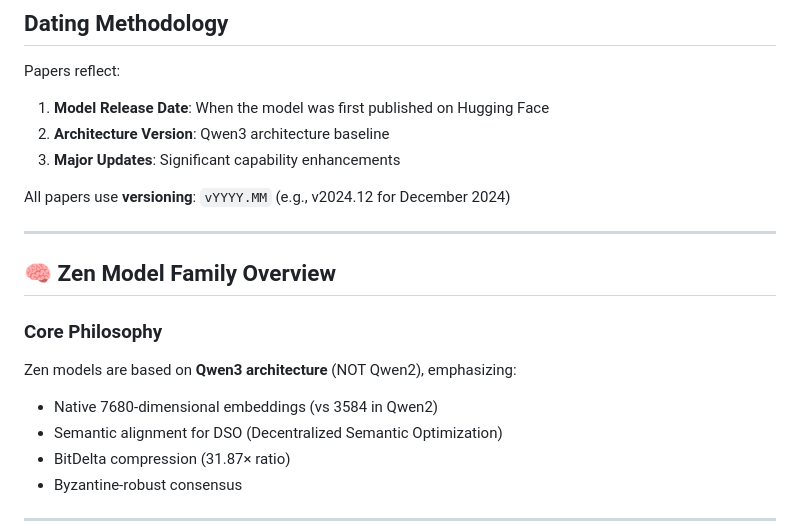
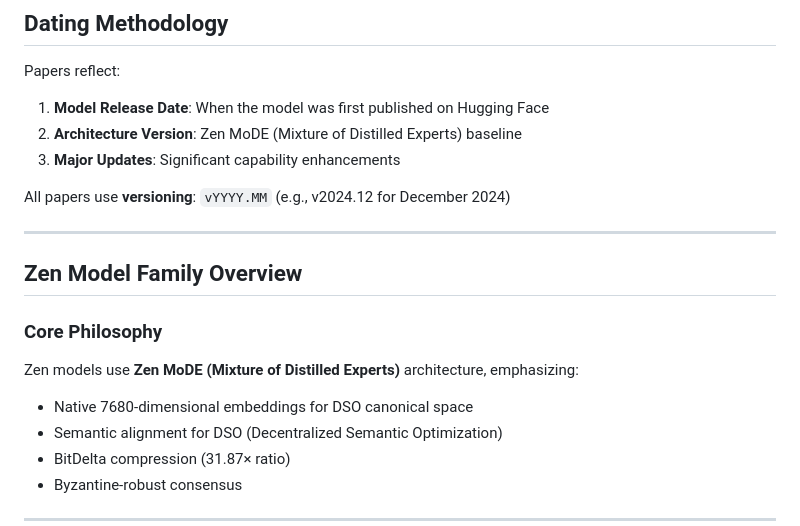
Before and after one commit to zenlm/papers, a Markdown page: PAPER_TIMELINE.md, the part around one of its changes. GitHub-like rendering.

```diff
--- a/PAPER_TIMELINE.md
+++ b/PAPER_TIMELINE.md
@@ -6,18 +6,18 @@ This document tracks the proper dating of Zen model papers based on when models
 
 Papers reflect:
 1. **Model Release Date**: When the model was first published on Hugging Face
-2. **Architecture Version**: Qwen3 architecture baseline
+2. **Architecture Version**: Zen MoDE (Mixture of Distilled Experts) baseline
 3. **Major Updates**: Significant capability enhancements
 
 All papers use **versioning**: `vYYYY.MM` (e.g., v2024.12 for December 2024)
 
 ---
 
-## 🧠 Zen Model Family Overview
+## Zen Model Family Overview
 
 ### Core Philosophy
-Zen models are based on **Qwen3 architecture** (NOT Qwen2), emphasizing:
-- Native 7680-dimensional embeddings (vs 3584 in Qwen2)
+Zen models use **Zen MoDE (Mixture of Distilled Experts)** architecture, emphasizing:
+- Native 7680-dimensional embeddings for DSO canonical space
 - Semantic alignment for DSO (Decentralized Semantic Optimization)
 - BitDelta compression (31.87× ratio)
 - Byzantine-robust consensus
```
Also changed, not shown: other parts of PAPER_TIMELINE.md (+33 -18 lines).
